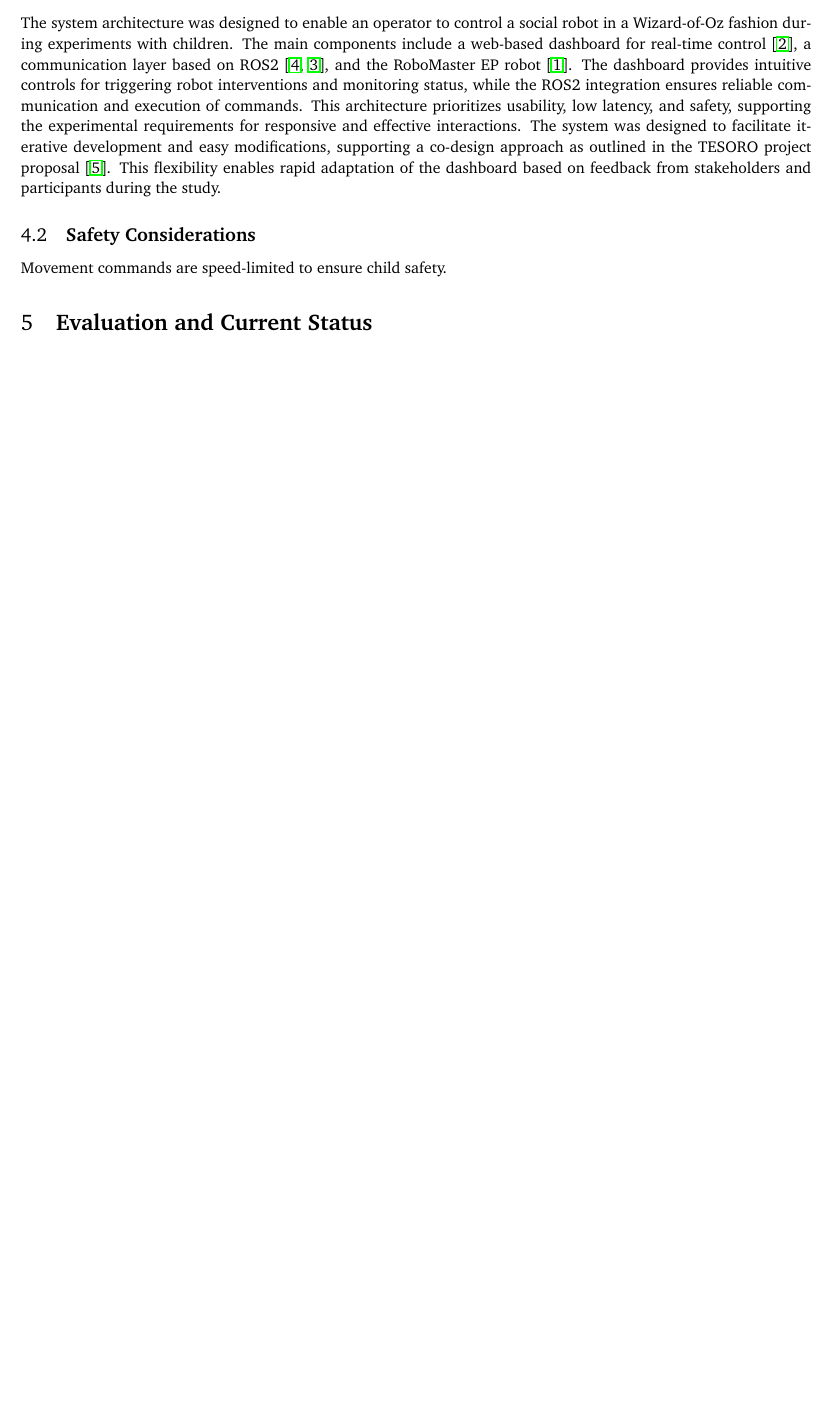
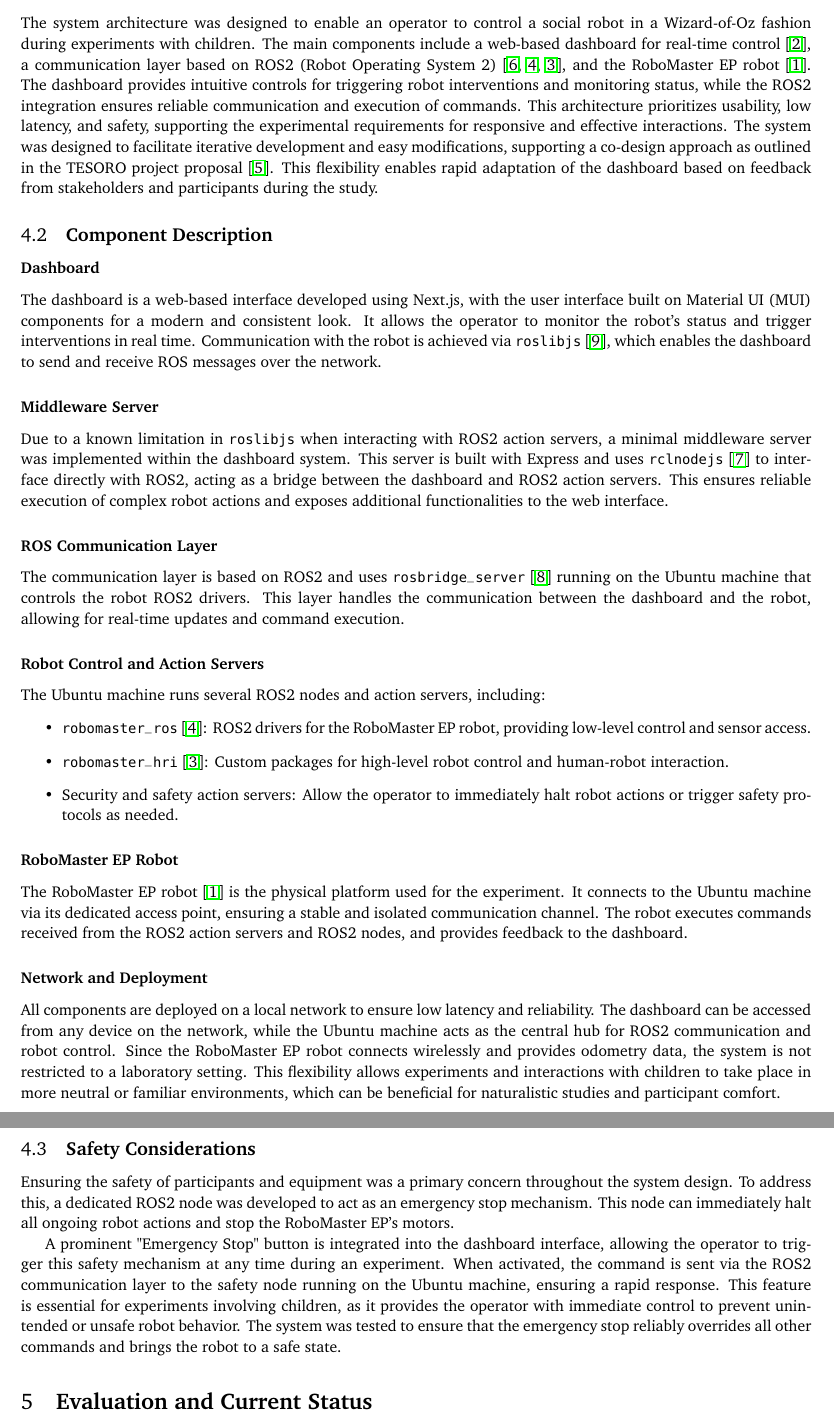
Before and after one commit to frovaaa/BachelorThesis-Report, a LaTeX document (bachelorproject.tex): part of page 4 of 5 before the commit and two parts of pages 4 and 5 of 6 after it, the two joined at a grey line, cut so that both start at the same text, the shorter picture padded with empty space. Compiled offline with pdfLaTeX.

Commit message:
Working on System Design and Implementation

```diff
--- a/bachelorproject.tex
+++ b/bachelorproject.tex
@@ -74,20 +74,57 @@ This report provides the foundational knowledge for implementing later stages of
 \section{\textbf{System Design and Implementation}}\label{sec:system}
 
 \subsection{\textbf{System Architecture}}
-\subsection*{Overview}
+\subsection*{\textbf{Overview}}
 The system architecture was designed to enable an operator to control a social robot in a Wizard-of-Oz fashion during experiments with children.
-The main components include a web-based dashboard for real-time control~\cite{frovaaa2025hogwarts}, a communication layer based on ROS2~\cite{frovaaa2025robomaster, frovaaa2025robomasterhri}, and the RoboMaster EP robot~\cite{djirobomasterep}.
+The main components include a web-based dashboard for real-time control~\cite{frovaaa2025hogwarts}, a communication layer based on ROS2 (Robot Operating System 2)~\cite{ros2, frovaaa2025robomaster, frovaaa2025robomasterhri}, and the RoboMaster EP robot~\cite{djirobomasterep}.
 The dashboard provides intuitive controls for triggering robot interventions and monitoring status, while the ROS2 integration ensures reliable communication and execution of commands.
 This architecture prioritizes usability, low latency, and safety, supporting the experimental requirements for responsive and effective interactions.
 The system was designed to facilitate iterative development and easy modifications, supporting a co-design approach as outlined in the TESORO project proposal~\cite{landoni2025tesoro}.
 This flexibility enables rapid adaptation of the dashboard based on feedback from stakeholders and participants during the study.
 
+\subsection{\textbf{Component Description}}
+\subsubsection*{\textbf{Dashboard}}
+The dashboard is a web-based interface developed using Next.js, with the user interface built on Material UI (MUI) components for a modern and consistent look.
+It allows the operator to monitor the robot's status and trigger interventions in real time. Communication with the robot is achieved via \texttt{roslibjs}~\cite{roslibjs}, which enables the dashboard to send and receive ROS messages over the network.
 
-% \subsection{\textbf{Wizard-of-Oz Control}}
-% The operator acts as the decision-maker, interpreting children's behavior and triggering interventions through the dashboard. The interface is designed to be simple, fast, and intuitive, ensuring minimal latency between observation and action.
+\subsubsection*{\textbf{Middleware Server}}
+Due to a known limitation in \texttt{roslibjs} when interacting with ROS2 action servers, a minimal middleware server was implemented within the dashboard system.
+This server is built with Express and uses \texttt{rclnodejs}~\cite{rclnodejs} to interface directly with ROS2, acting as a bridge between the dashboard and ROS2 action servers.
+This ensures reliable execution of complex robot actions and exposes additional functionalities to the web interface.
+
+\subsubsection*{\textbf{ROS Communication Layer}}
+The communication layer is based on ROS2 and uses \texttt{rosbridge\_server}~\cite{rosbridge} running on the Ubuntu machine that controls the robot ROS2 drivers.
+This layer handles the communication between the dashboard and the robot, allowing for real-time updates and command execution.
+
+\subsubsection*{\textbf{Robot Control and Action Servers}}
+The Ubuntu machine runs several ROS2 nodes and action servers, including:
+\begin{itemize}
+    \item \texttt{robomaster\_ros}~\cite{frovaaa2025robomaster}: ROS2 drivers for the RoboMaster EP robot, providing low-level control and sensor access.
+    \item \texttt{robomaster\_hri}~\cite{frovaaa2025robomasterhri}: Custom packages for high-level robot control and human-robot interaction.
+    \item Security and safety action servers: Allow the operator to immediately halt robot actions or trigger safety protocols as needed.
+\end{itemize}
+
+\subsubsection*{\textbf{RoboMaster EP Robot}}
+The RoboMaster EP robot~\cite{djirobomasterep} is the physical platform used for the experiment.
+It connects to the Ubuntu machine via its dedicated access point, ensuring a stable and isolated communication channel.
+The robot executes commands received from the ROS2 action servers and ROS2 nodes, and provides feedback to the dashboard.
+
+
+\subsubsection*{\textbf{Network and Deployment}}
+All components are deployed on a local network to ensure low latency and reliability.
+The dashboard can be accessed from any device on the network, while the Ubuntu machine acts as the central hub for ROS2 communication and robot control.
+Since the RoboMaster EP robot connects wirelessly and provides odometry data, the system is not restricted to a laboratory setting.
+This flexibility allows experiments and interactions with children to take place in more neutral or familiar environments, which can be beneficial for naturalistic studies and participant comfort.
 
 \subsection{\textbf{Safety Considerations}}
-Movement commands are speed-limited to ensure child safety.
+Ensuring the safety of participants and equipment was a primary concern throughout the system design.
+To address this, a dedicated ROS2 node was developed to act as an emergency stop mechanism.
+This node can immediately halt all ongoing robot actions and stop the RoboMaster EP's motors.
+
+A prominent "Emergency Stop" button is integrated into the dashboard interface, allowing the operator to trigger this safety mechanism at any time during an experiment.
+When activated, the command is sent via the ROS2 communication layer to the safety node running on the Ubuntu machine, ensuring a rapid response.
+This feature is essential for experiments involving children, as it provides the operator with immediate control to prevent unintended or unsafe robot behavior.
+The system was tested to ensure that the emergency stop reliably overrides all other commands and brings the robot to a safe state.
 
 
 \section{\textbf{Evaluation and Current Status}}\label{sec:evaluation}
```
Also changed, not shown: references.bib (+40 -0 lines), bachelorproject.pdf.
